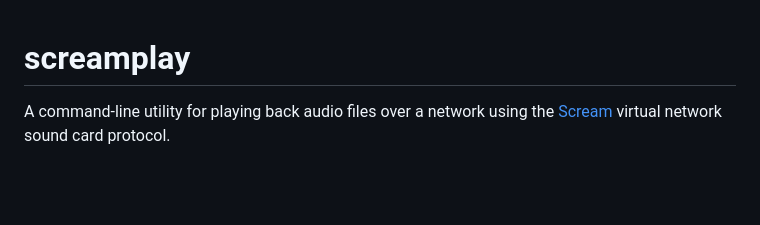
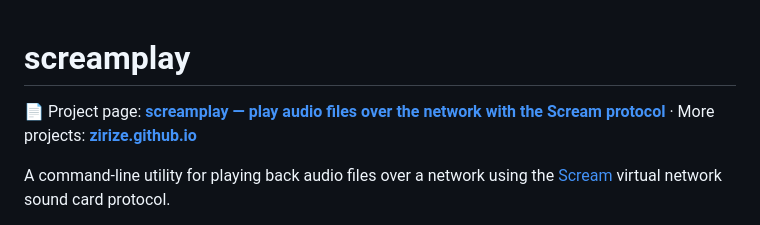
Before and after one commit to zirize/screamplay, a Markdown page: README.md, the part around the change. GitHub-like rendering; blank space fills up the shorter version.

Commit message:
Link the project page from the README
The GitHub repository page is indexed; the Pages URL is not. A link here
gives Google a path to it.

Co-Authored-By: Claude Opus 5 (1M context) <noreply@anthropic.com>

```diff
--- a/README.md
+++ b/README.md
@@ -1,4 +1,6 @@
 # screamplay
+
+📄 Project page: **[screamplay — play audio files over the network with the Scream protocol](https://zirize.github.io/screamplay/)** · More projects: **[zirize.github.io](https://zirize.github.io/)**
 
 A command-line utility for playing back audio files over a network using the [Scream](https://github.com/duncanthrax/scream) virtual network sound card protocol.
 
```
